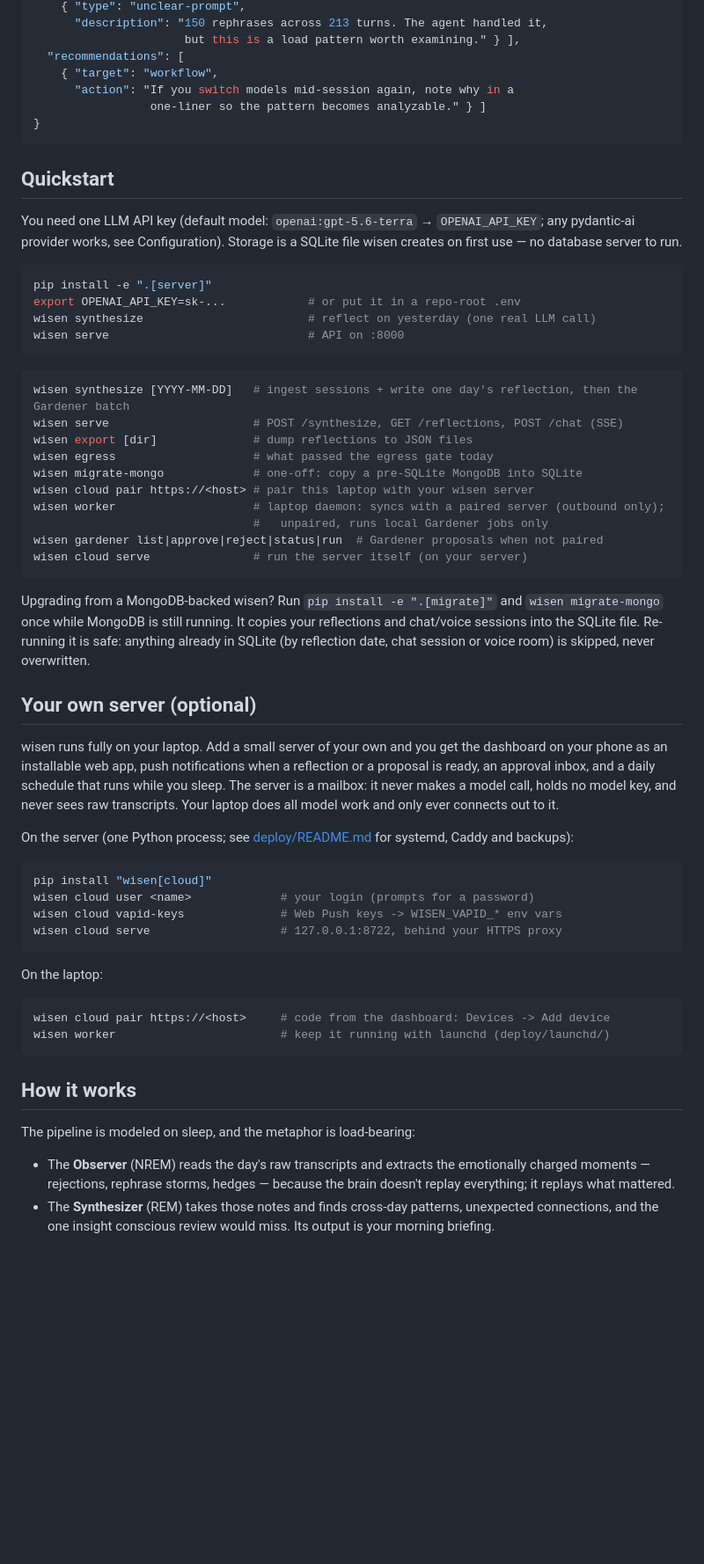
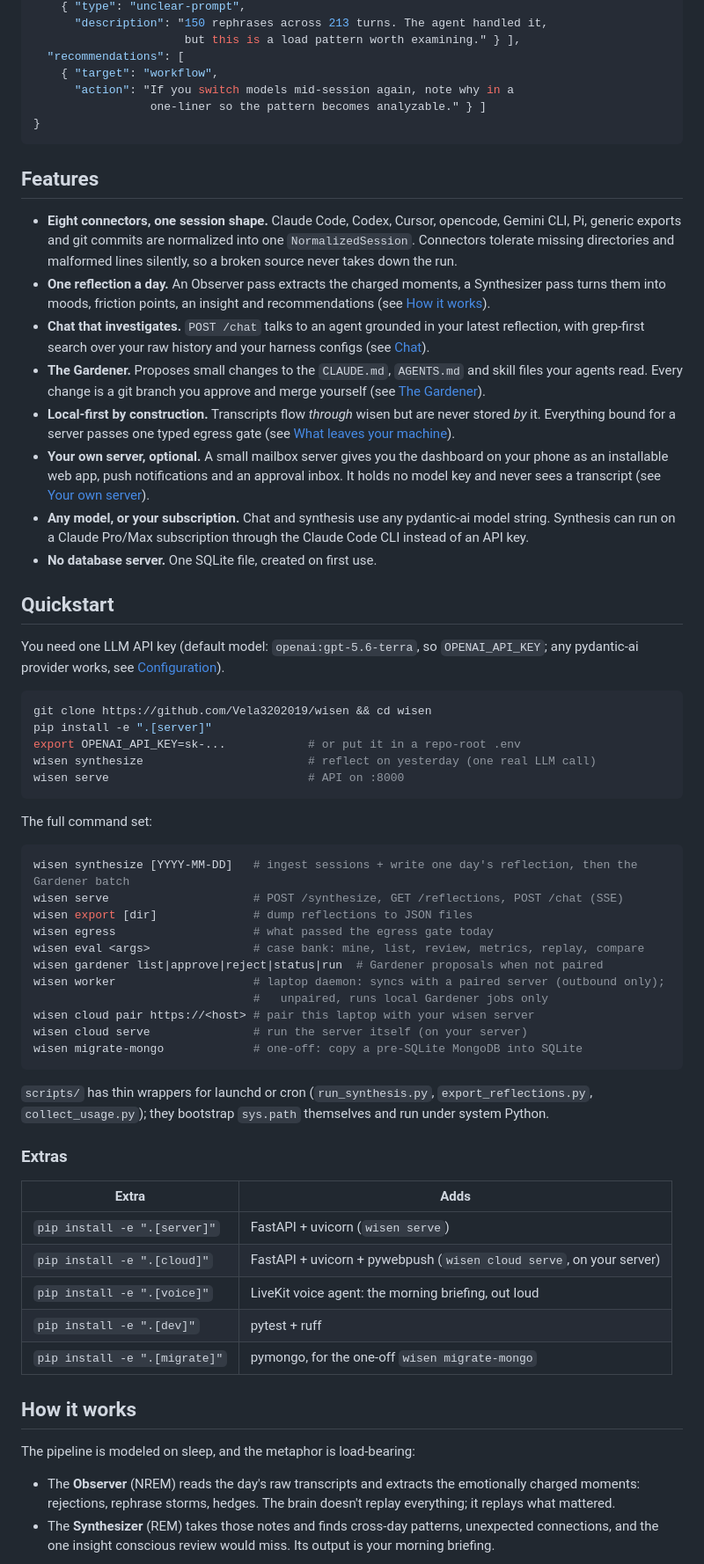
Before and after one commit to Vela3202019/wisen, a Markdown page: README.md, the part around one of its changes. Shown at 88% size. Drawn GitHub-style; blank space fills up the shorter version.

Commit message:
docs(readme): add centered header and reorganise for open source

````diff
--- a/README.md
+++ b/README.md
@@ -40,74 +54,87 @@ A real reflection, abridged:
 }
 ```
 
+## Features
+
+- **Eight connectors, one session shape.** Claude Code, Codex, Cursor,
+  opencode, Gemini CLI, Pi, generic exports and git commits are normalized
+  into one `NormalizedSession`. Connectors tolerate missing directories and
+  malformed lines silently, so a broken source never takes down the run.
+- **One reflection a day.** An Observer pass extracts the charged moments, a
+  Synthesizer pass turns them into moods, friction points, an insight and
+  recommendations (see [How it works](#how-it-works)).
+- **Chat that investigates.** `POST /chat` talks to an agent grounded in your
+  latest reflection, with grep-first search over your raw history and your
+  harness configs (see [Chat](#chat)).
+- **The Gardener.** Proposes small changes to the `CLAUDE.md`, `AGENTS.md`
+  and skill files your agents read. Every change is a git branch you approve
+  and merge yourself (see [The Gardener](#the-gardener)).
+- **Local-first by construction.** Transcripts flow *through* wisen but are
+  never stored *by* it. Everything bound for a server passes one typed
+  egress gate (see [What leaves your machine](#what-leaves-your-machine)).
+- **Your own server, optional.** A small mailbox server gives you the
+  dashboard on your phone as an installable web app, push notifications and
+  an approval inbox. It holds no model key and never sees a transcript (see
+  [Your own server](#your-own-server-optional)).
+- **Any model, or your subscription.** Chat and synthesis use any pydantic-ai
+  model string. Synthesis can run on a Claude Pro/Max subscription through
+  the Claude Code CLI instead of an API key.
+- **No database server.** One SQLite file, created on first use.
+
 ## Quickstart
 
-You need one LLM API key (default model: `openai:gpt-5.6-terra`
-→ `OPENAI_API_KEY`; any pydantic-ai provider works, see Configuration). Storage
-is a SQLite file wisen creates on first use — no database server to run.
+You need one LLM API key (default model: `openai:gpt-5.6-terra`, so
+`OPENAI_API_KEY`; any pydantic-ai provider works, see
+[Configuration](#configuration)).
 
 ```bash
+git clone https://github.com/Vela3202019/wisen && cd wisen
 pip install -e ".[server]"
 export OPENAI_API_KEY=sk-...            # or put it in a repo-root .env
 wisen synthesize                        # reflect on yesterday (one real LLM call)
 wisen serve                             # API on :8000
 ```
 
+The full command set:
+
 ```bash
 wisen synthesize [YYYY-MM-DD]   # ingest sessions + write one day's reflection, then the Gardener batch
 wisen serve                     # POST /synthesize, GET /reflections, POST /chat (SSE)
 wisen export [dir]              # dump reflections to JSON files
 wisen egress                    # what passed the egress gate today
-wisen migrate-mongo             # one-off: copy a pre-SQLite MongoDB into SQLite
-wisen cloud pair https://<host> # pair this laptop with your wisen server
+wisen eval <args>               # case bank: mine, list, review, metrics, replay, compare
+wisen gardener list|approve|reject|status|run  # Gardener proposals when not paired
 wisen worker                    # laptop daemon: syncs with a paired server (outbound only);
                                 #   unpaired, runs local Gardener jobs only
-wisen gardener list|approve|reject|status|run  # Gardener proposals when not paired
+wisen cloud pair https://<host> # pair this laptop with your wisen server
 wisen cloud serve               # run the server itself (on your server)
+wisen migrate-mongo             # one-off: copy a pre-SQLite MongoDB into SQLite
 ```
 
-Upgrading from a MongoDB-backed wisen? Run `pip install -e ".[migrate]"` and
-`wisen migrate-mongo` once while MongoDB is still running. It copies your
-reflections and chat/voice sessions into the SQLite file. Re-running it is
-safe: anything already in SQLite (by reflection date, chat session or voice
-room) is skipped, never overwritten.
+`scripts/` has thin wrappers for launchd or cron (`run_synthesis.py`,
+`export_reflections.py`, `collect_usage.py`); they bootstrap `sys.path`
+themselves and run under system Python.
 
-## Your own server (optional)
+### Extras
 
-wisen runs fully on your laptop. Add a small server of your own and you get
-the dashboard on your phone as an installable web app, push notifications
-when a reflection or a proposal is ready, an approval inbox, and a daily
-schedule that runs while you sleep. The server is a mailbox: it never makes a
-model call, holds no model key, and never sees raw transcripts. Your laptop
-does all model work and only ever connects out to it.
-
-On the server (one Python process; see [deploy/README.md](deploy/README.md)
-for systemd, Caddy and backups):
-
-```bash
-pip install "wisen[cloud]"
-wisen cloud user <name>             # your login (prompts for a password)
-wisen cloud vapid-keys              # Web Push keys -> WISEN_VAPID_* env vars
-wisen cloud serve                   # 127.0.0.1:8722, behind your HTTPS proxy
-```
-
-On the laptop:
-
-```bash
-wisen cloud pair https://<host>     # code from the dashboard: Devices -> Add device
-wisen worker                        # keep it running with launchd (deploy/launchd/)
-```
+| Extra | Adds |
+|---|---|
+| `pip install -e ".[server]"` | FastAPI + uvicorn (`wisen serve`) |
+| `pip install -e ".[cloud]"` | FastAPI + uvicorn + pywebpush (`wisen cloud serve`, on your server) |
+| `pip install -e ".[voice]"` | LiveKit voice agent: the morning briefing, out loud |
+| `pip install -e ".[dev]"` | pytest + ruff |
+| `pip install -e ".[migrate]"` | pymongo, for the one-off `wisen migrate-mongo` |
 
 ## How it works
 
 The pipeline is modeled on sleep, and the metaphor is load-bearing:
 
 - The **Observer** (NREM) reads the day's raw transcripts and extracts the
-  emotionally charged moments — rejections, rephrase storms, hedges — because the
-  brain doesn't replay everything; it replays what mattered.
+  emotionally charged moments: rejections, rephrase storms, hedges. The brain
+  doesn't replay everything; it replays what mattered.
 - The **Synthesizer** (REM) takes those notes and finds cross-day patterns,
-  unexpected connections, and the one insight conscious review would miss. Its
-  output is your morning briefing.
+  unexpected connections, and the one insight conscious review would miss.
+  Its output is your morning briefing.
 
 ```mermaid
 flowchart LR
````
Also changed, not shown: other parts of README.md (+157 -67 lines).
